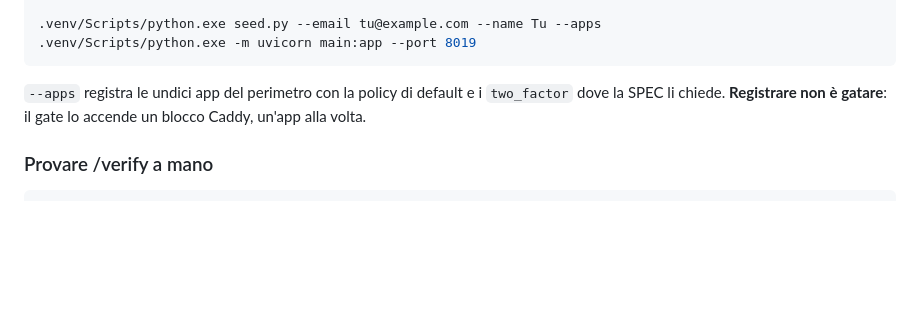
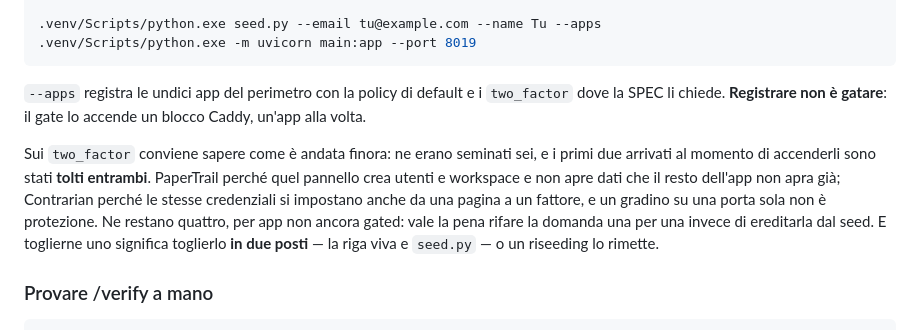
Before and after one commit to that-ugly-cat/borant-id, a Markdown page: README.md, the part around the change. Drawn GitHub-style; blank space fills up the shorter version.

Commit message:
README: come sono andati finora i two_factor seminati
Sei seminati, i primi due arrivati al momento di accenderli tolti entrambi.
Vale la pena che chi semina lo sappia, e che sappia che toglierne uno vuole due
posti: la riga viva e il seed.

Co-Authored-By: Claude Opus 5 <noreply@anthropic.com>

````diff
--- a/README.md
+++ b/README.md
@@ -120,6 +120,16 @@ export COOKIE_DOMAIN= COOKIE_SECURE=0     # niente dominio, http locale
 `two_factor` dove la SPEC li chiede. **Registrare non è gatare**: il gate lo
 accende un blocco Caddy, un'app alla volta.
 
+Sui `two_factor` conviene sapere come è andata finora: ne erano seminati sei, e
+i primi due arrivati al momento di accenderli sono stati **tolti entrambi**.
+PaperTrail perché quel pannello crea utenti e workspace e non apre dati che il
+resto dell'app non apra già; Contrarian perché le stesse credenziali si
+impostano anche da una pagina a un fattore, e un gradino su una porta sola non
+è protezione. Ne restano quattro, per app non ancora gated: vale la pena
+rifare la domanda una per una invece di ereditarla dal seed. E toglierne uno
+significa toglierlo **in due posti** — la riga viva e `seed.py` — o un
+riseeding lo rimette.
+
 ### Provare /verify a mano
 
 ```bash
````
